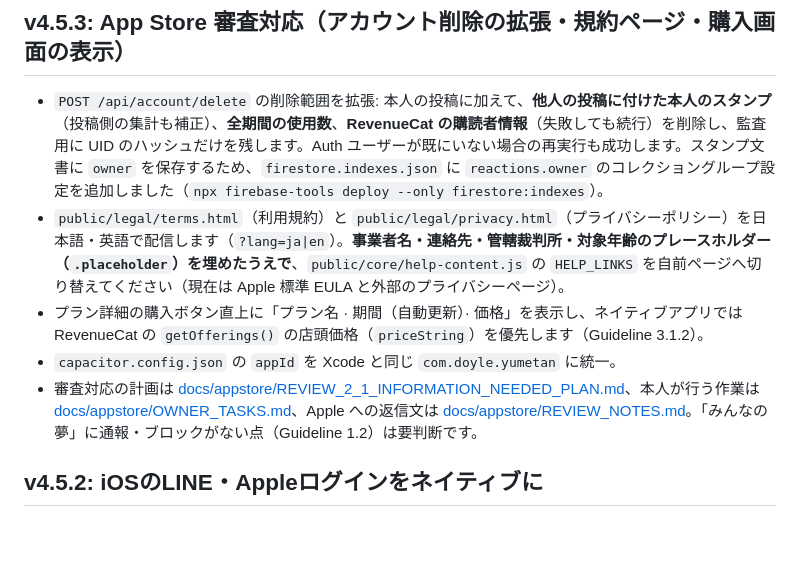
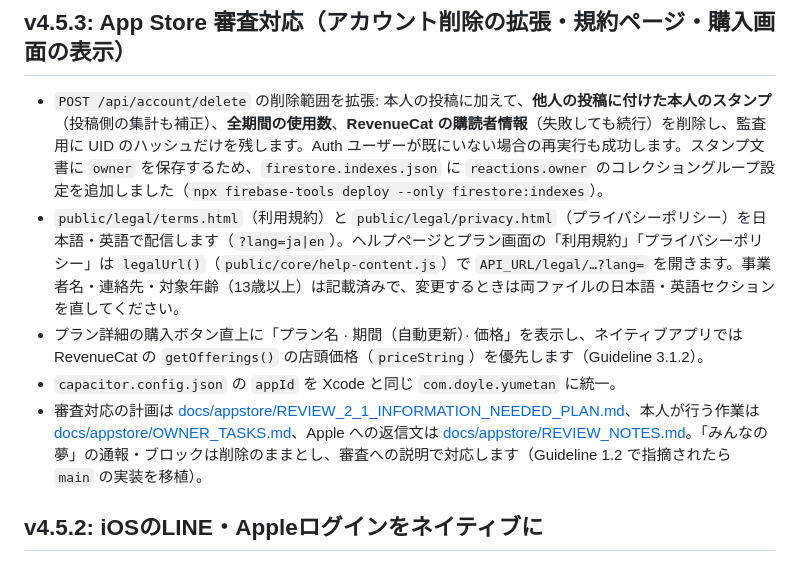
Before and after one commit to DoyleRampo/yumetan, a Markdown page: README.md, the part around the change. Drawn GitHub-style; blank space fills up the shorter version.

```diff
--- a/README.md
+++ b/README.md
@@ -29,10 +29,10 @@ npm start
 ## v4.5.3: App Store 審査対応（アカウント削除の拡張・規約ページ・購入画面の表示）
 
 - `POST /api/account/delete` の削除範囲を拡張: 本人の投稿に加えて、**他人の投稿に付けた本人のスタンプ**（投稿側の集計も補正）、**全期間の使用数**、**RevenueCat の購読者情報**（失敗しても続行）を削除し、監査用に UID のハッシュだけを残します。Auth ユーザーが既にいない場合の再実行も成功します。スタンプ文書に `owner` を保存するため、`firestore.indexes.json` に `reactions.owner` のコレクショングループ設定を追加しました（`npx firebase-tools deploy --only firestore:indexes`）。
-- `public/legal/terms.html`（利用規約）と `public/legal/privacy.html`（プライバシーポリシー）を日本語・英語で配信します（`?lang=ja|en`）。**事業者名・連絡先・管轄裁判所・対象年齢のプレースホルダー（`.placeholder`）を埋めたうえで**、`public/core/help-content.js` の `HELP_LINKS` を自前ページへ切り替えてください（現在は Apple 標準 EULA と外部のプライバシーページ）。
+- `public/legal/terms.html`（利用規約）と `public/legal/privacy.html`（プライバシーポリシー）を日本語・英語で配信します（`?lang=ja|en`）。ヘルプページとプラン画面の「利用規約」「プライバシーポリシー」は `legalUrl()`（`public/core/help-content.js`）で `API_URL/legal/…?lang=` を開きます。事業者名・連絡先・対象年齢（13歳以上）は記載済みで、変更するときは両ファイルの日本語・英語セクションを直してください。
 - プラン詳細の購入ボタン直上に「プラン名 · 期間（自動更新）· 価格」を表示し、ネイティブアプリでは RevenueCat の `getOfferings()` の店頭価格（`priceString`）を優先します（Guideline 3.1.2）。
 - `capacitor.config.json` の `appId` を Xcode と同じ `com.doyle.yumetan` に統一。
-- 審査対応の計画は [docs/appstore/REVIEW_2_1_INFORMATION_NEEDED_PLAN.md](docs/appstore/REVIEW_2_1_INFORMATION_NEEDED_PLAN.md)、本人が行う作業は [docs/appstore/OWNER_TASKS.md](docs/appstore/OWNER_TASKS.md)、Apple への返信文は [docs/appstore/REVIEW_NOTES.md](docs/appstore/REVIEW_NOTES.md)。「みんなの夢」に通報・ブロックがない点（Guideline 1.2）は要判断です。
+- 審査対応の計画は [docs/appstore/REVIEW_2_1_INFORMATION_NEEDED_PLAN.md](docs/appstore/REVIEW_2_1_INFORMATION_NEEDED_PLAN.md)、本人が行う作業は [docs/appstore/OWNER_TASKS.md](docs/appstore/OWNER_TASKS.md)、Apple への返信文は [docs/appstore/REVIEW_NOTES.md](docs/appstore/REVIEW_NOTES.md)。「みんなの夢」の通報・ブロックは削除のままとし、審査への説明で対応します（Guideline 1.2 で指摘されたら `main` の実装を移植）。
 
 ## v4.5.2: iOSのLINE・Appleログインをネイティブに
 
```
Also changed, not shown: docs/appstore/REVIEW_NOTES.md (+3 -3 lines), docs/billing/PLANS_AND_SETUP.md (+1 -1 lines).
